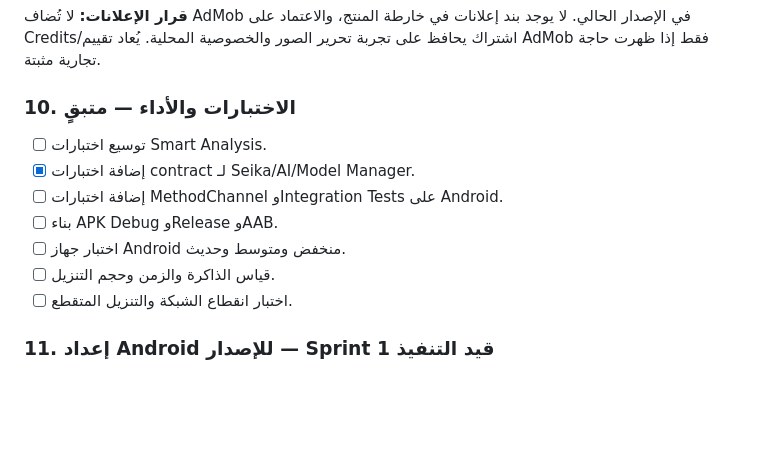
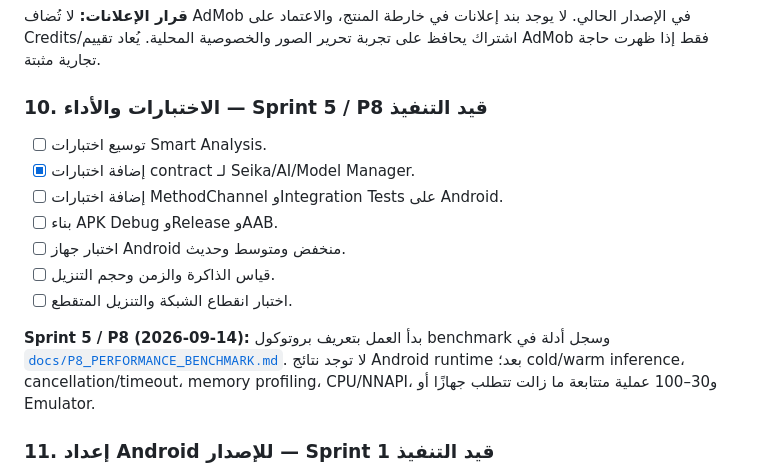
Before and after one commit to toufikben/productchat_studio, a Markdown page: ROADMAP.md, the part around the change. Rendered like a GitHub page; blank space fills up the shorter version.

Commit message:
Start Sprint 5 performance benchmark protocol

```diff
--- a/ROADMAP.md
+++ b/ROADMAP.md
@@ -132,7 +132,7 @@
 
 **قرار الإعلانات:** لا تُضاف AdMob في الإصدار الحالي. لا يوجد بند إعلانات في خارطة المنتج، والاعتماد على Credits/اشتراك يحافظ على تجربة تحرير الصور والخصوصية المحلية. يُعاد تقييم AdMob فقط إذا ظهرت حاجة تجارية مثبتة.
 
-### 10. الاختبارات والأداء — متبقٍ
+### 10. الاختبارات والأداء — Sprint 5 / P8 قيد التنفيذ
 
 - [ ] توسيع اختبارات Smart Analysis.
 - [x] إضافة اختبارات contract لـ Seika/AI/Model Manager.
@@ -141,6 +141,8 @@
 - [ ] اختبار جهاز Android منخفض ومتوسط وحديث.
 - [ ] قياس الذاكرة والزمن وحجم التنزيل.
 - [ ] اختبار انقطاع الشبكة والتنزيل المتقطع.
+
+**Sprint 5 / P8 (2026-09-14):** بدأ العمل بتعريف بروتوكول benchmark وسجل أدلة في [`docs/P8_PERFORMANCE_BENCHMARK.md`](docs/P8_PERFORMANCE_BENCHMARK.md). لا توجد نتائج Android runtime بعد؛ cold/warm inference، cancellation/timeout، memory profiling، CPU/NNAPI، و30–100 عملية متتابعة ما زالت تتطلب جهازًا أو Emulator.
 
 ### 11. إعداد Android للإصدار — Sprint 1 قيد التنفيذ
 
```
Also changed, not shown: AI_HANDOFF.md (+2 -1 lines), docs/P8_PERFORMANCE_BENCHMARK.md (added, +91 -0 lines).
